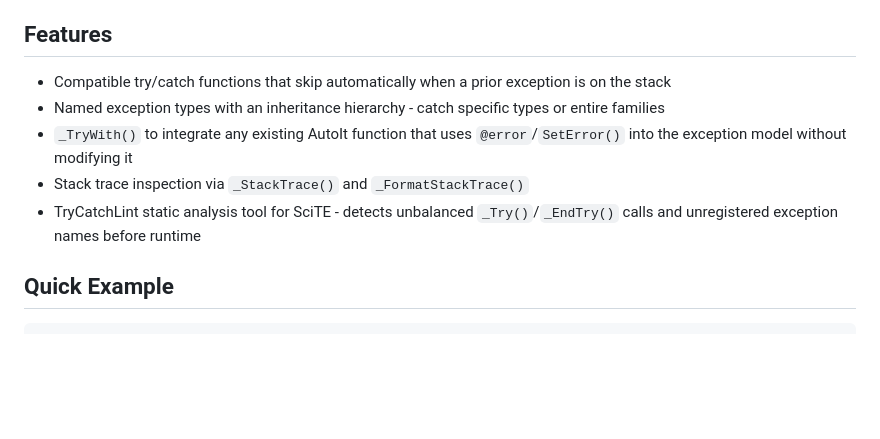
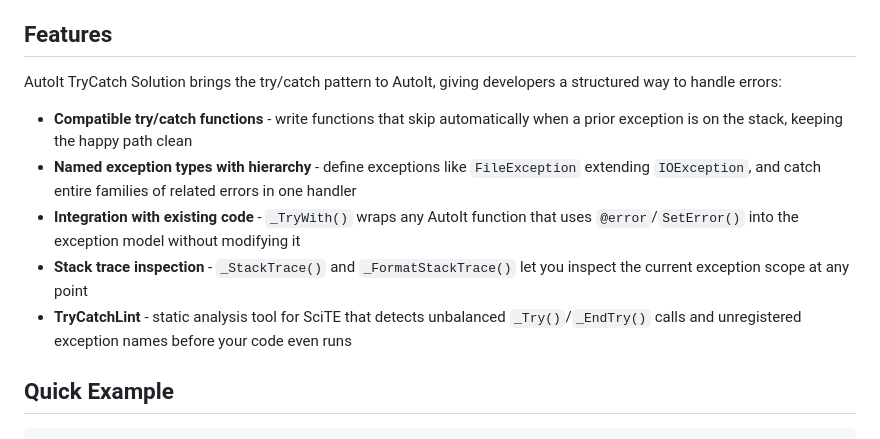
Before and after one commit to crucialthread/AutoItTryCatch, a Markdown page: README.md, the part around the change. Drawn GitHub-style; blank space fills up the shorter version.

Commit message:
Better features description on README

```diff
--- a/README.md
+++ b/README.md
@@ -4,11 +4,13 @@ A try/catch pattern implementation for AutoIt. Brings structured exception handl
 
 ## Features
 
-- Compatible try/catch functions that skip automatically when a prior exception is on the stack
-- Named exception types with an inheritance hierarchy - catch specific types or entire families
-- `_TryWith()` to integrate any existing AutoIt function that uses `@error`/`SetError()` into the exception model without modifying it
-- Stack trace inspection via `_StackTrace()` and `_FormatStackTrace()`
-- TryCatchLint static analysis tool for SciTE - detects unbalanced `_Try()`/`_EndTry()` calls and unregistered exception names before runtime
+AutoIt TryCatch Solution brings the try/catch pattern to AutoIt, giving developers a structured way to handle errors:
+
+- **Compatible try/catch functions** - write functions that skip automatically when a prior exception is on the stack, keeping the happy path clean
+- **Named exception types with hierarchy** - define exceptions like `FileException` extending `IOException`, and catch entire families of related errors in one handler
+- **Integration with existing code** - `_TryWith()` wraps any AutoIt function that uses `@error`/`SetError()` into the exception model without modifying it
+- **Stack trace inspection** - `_StackTrace()` and `_FormatStackTrace()` let you inspect the current exception scope at any point
+- **TryCatchLint** - static analysis tool for SciTE that detects unbalanced `_Try()`/`_EndTry()` calls and unregistered exception names before your code even runs
 
 ## Quick Example
 
```
